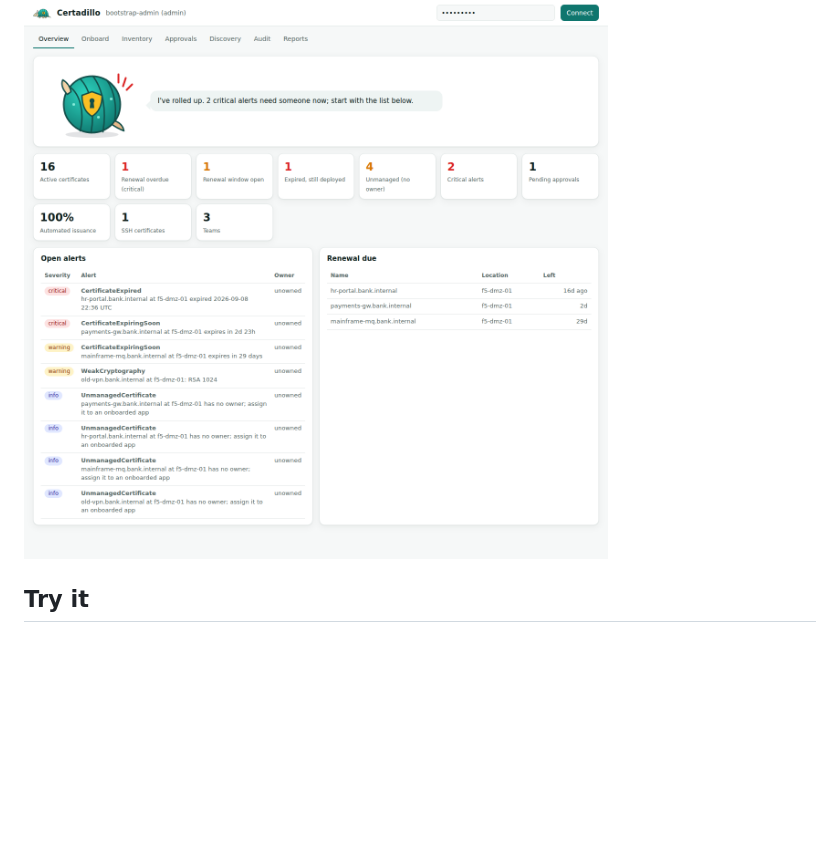
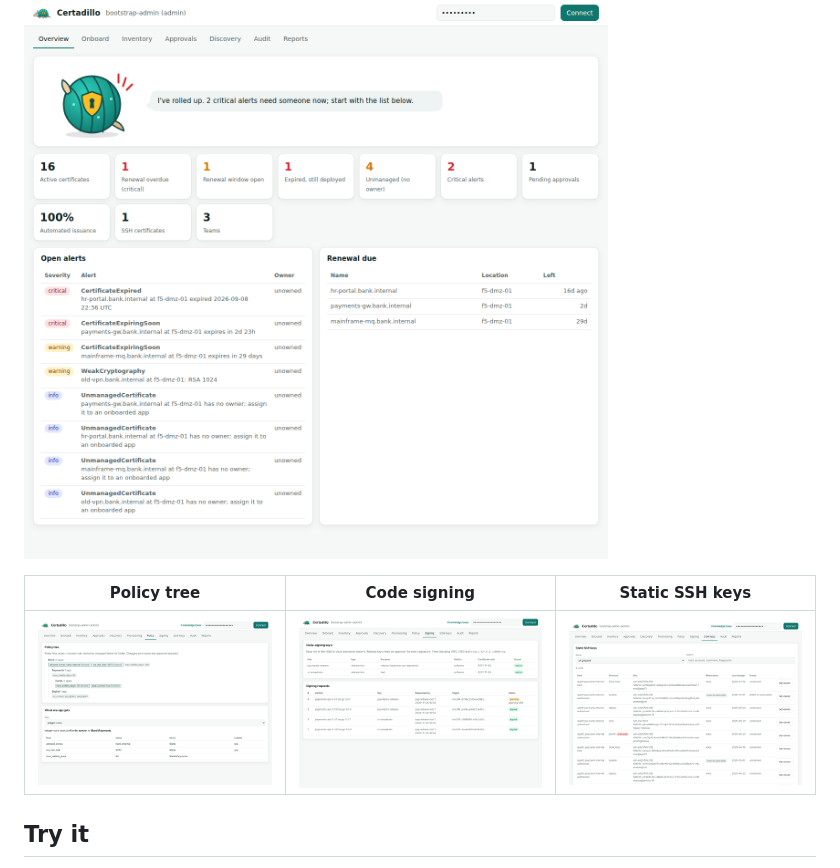
Before and after one commit to FlavioImbertDomingos/certadillo, a Markdown page: README.md, the part around the change. Rendered like a GitHub page; pictures changed too: docs/screenshots/ui-policy.png (added), docs/screenshots/ui-signing.png (added), docs/screenshots/ui-sshkeys.png (added); blank space fills up the shorter version.

```diff
--- a/README.md
+++ b/README.md
@@ -10,6 +10,10 @@ It was built as a reference implementation of what a bank's certificate manageme
 > The demo is live and open to anyone. It opens on a read-only auditor view, so you can browse the console, the inventory dashboard, the alerts and the 3D protocol walkthroughs without signing in or installing anything. Have a look around.
 
 ![Console overview](docs/screenshots/ui-overview.png)
+
+| Policy tree | Code signing | Static SSH keys |
+| --- | --- | --- |
+| ![Policy tree with locked rules](docs/screenshots/ui-policy.png) | ![Code-signing keys and requests](docs/screenshots/ui-signing.png) | ![SSH key inventory](docs/screenshots/ui-sshkeys.png) |
 
 ## Try it
 
```
Also changed, not shown: docs/ROADMAP.md (+7 -6 lines), docs/guide/16-api-reference.md (+1 -1 lines), docs/screenshots/ui-provisioning.png (added), 6 other files.
